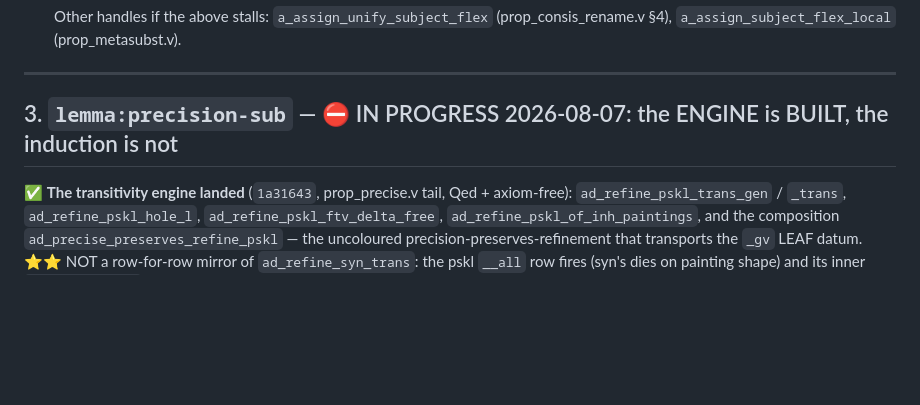
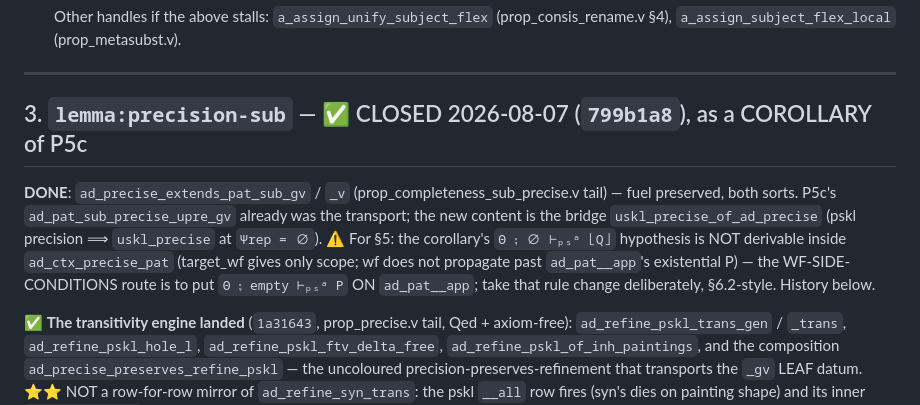
Before and after one commit to jiangsy/fresco-mechanization, a Markdown page: docs/HANDOFF-section-d.md, the part around the change. GitHub-like rendering; blank space fills up the shorter version.

Commit message:
[mech] docs: §3 closed in handoff + memory index
Co-Authored-By: Claude Fable 5 <noreply@anthropic.com>

```diff
--- a/docs/HANDOFF-section-d.md
+++ b/docs/HANDOFF-section-d.md
@@ -240,7 +240,17 @@ Two of the three rows are easy; the third is a genuine proof.
 
 ---
 
-## 3. `lemma:precision-sub` — ⛔ IN PROGRESS 2026-08-07: the ENGINE is BUILT, the induction is not
+## 3. `lemma:precision-sub` — ✅ CLOSED 2026-08-07 (`799b1a8`), as a COROLLARY of P5c
+
+**DONE**: `ad_precise_extends_pat_sub_gv` / `_v`
+(prop_completeness_sub_precise.v tail) — fuel preserved, both sorts.  P5c's
+`ad_pat_sub_precise_upre_gv` already was the transport; the new content is
+the bridge `uskl_precise_of_ad_precise` (pskl precision ⟹ `uskl_precise` at
+`Ψrep = ∅`).  ⚠️ For §5: the corollary's `Θ ⨟ ∅ ⊢ₚₛᵃ ⌊Q⌋` hypothesis is NOT
+derivable inside `ad_ctx_precise_pat` (target_wf gives only scope; wf does
+not propagate past `ad_pat__app`'s existential P) — the WF-SIDE-CONDITIONS
+route is to put `Θ ⨟ empty ⊢ₚₛᵃ P` ON `ad_pat__app`; take that rule change
+deliberately, §6.2-style.  History below.
 
 ✅ **The transitivity engine landed** (`1a31643`, prop_precise.v tail, Qed +
 axiom-free): `ad_refine_pskl_trans_gen` / `_trans`, `ad_refine_pskl_hole_l`,
```
